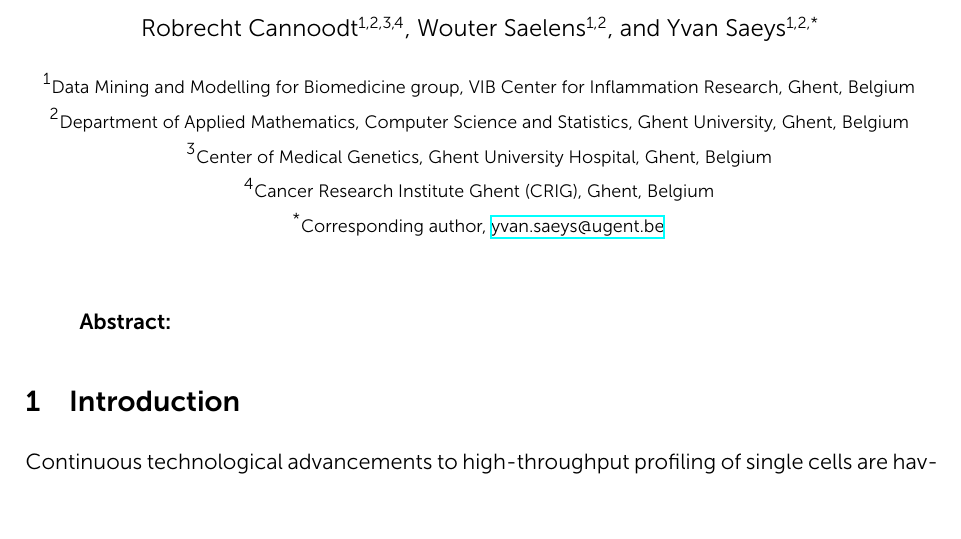
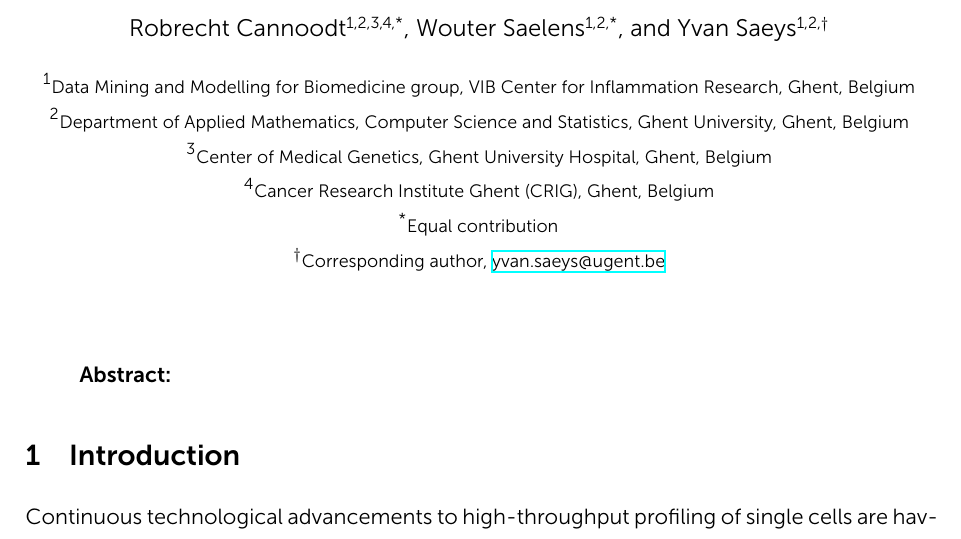
Before and after one commit to dynverse/dyngen_manuscript, a LaTeX document (manuscript.tex): part of page 1 of 15, cut at the place of the change. Compiled offline with XeLaTeX.

Commit message:
fix affiliations

```diff
--- a/manuscript.tex
+++ b/manuscript.tex
@@ -107,15 +107,16 @@ BoldItalicFont = *-700-Italic
 \newcommand{\afcmgg}{3}
 \newcommand{\afcrig}{4}
 
-\author[\afdambi,\afappmat,\afcmgg,\afcrig]{Robrecht~Cannoodt}
-\author[\afdambi,\afappmat]{Wouter~Saelens}
-\author[\afdambi,\afappmat,*]{Yvan~Saeys}
+\author[\afdambi,\afappmat,\afcmgg,\afcrig,*]{Robrecht~Cannoodt}
+\author[\afdambi,\afappmat,*]{Wouter~Saelens}
+\author[\afdambi,\afappmat,$\dagger$]{Yvan~Saeys}
 
 \affil[\afdambi]{{\footnotesize Data Mining and Modelling for Biomedicine group, VIB Center for Inflammation Research, Ghent, Belgium}}
 \affil[\afappmat]{{\footnotesize Department of Applied Mathematics, Computer Science and Statistics, Ghent University, Ghent, Belgium}}
 \affil[\afcmgg]{{\footnotesize Center of Medical Genetics, Ghent University Hospital, Ghent, Belgium}}
 \affil[\afcrig]{{\footnotesize Cancer Research Institute Ghent (CRIG), Ghent, Belgium}}
-\affil[*]{{\footnotesize Corresponding author, \href{mailto:yvan.saeys@ugent.be}{yvan.saeys@ugent.be}}}
+\affil[*]{{\footnotesize Equal contribution}}
+\affil[$\dagger$]{{\footnotesize Corresponding author, \href{mailto:yvan.saeys@ugent.be}{yvan.saeys@ugent.be}}}
 \date{}
 
 \maketitle
```
Also changed, not shown: manuscript.pdf.
